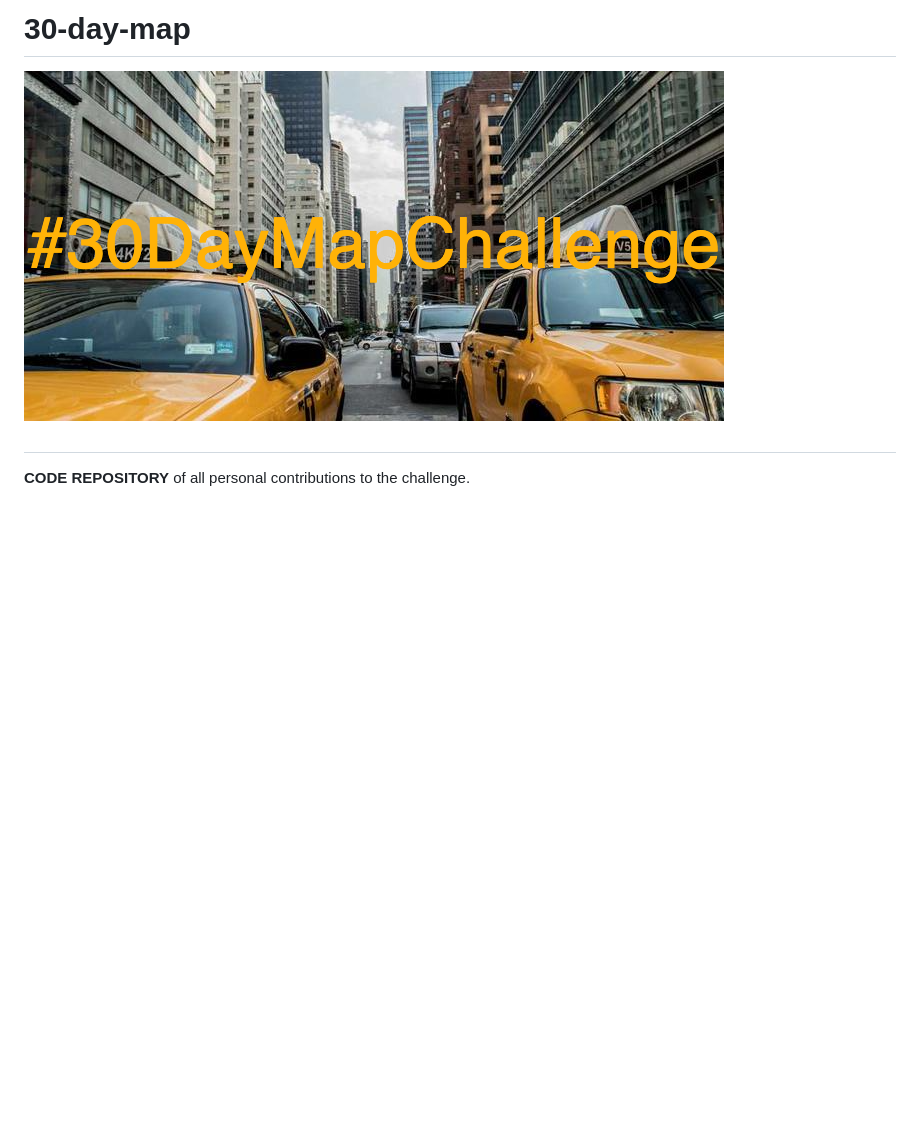
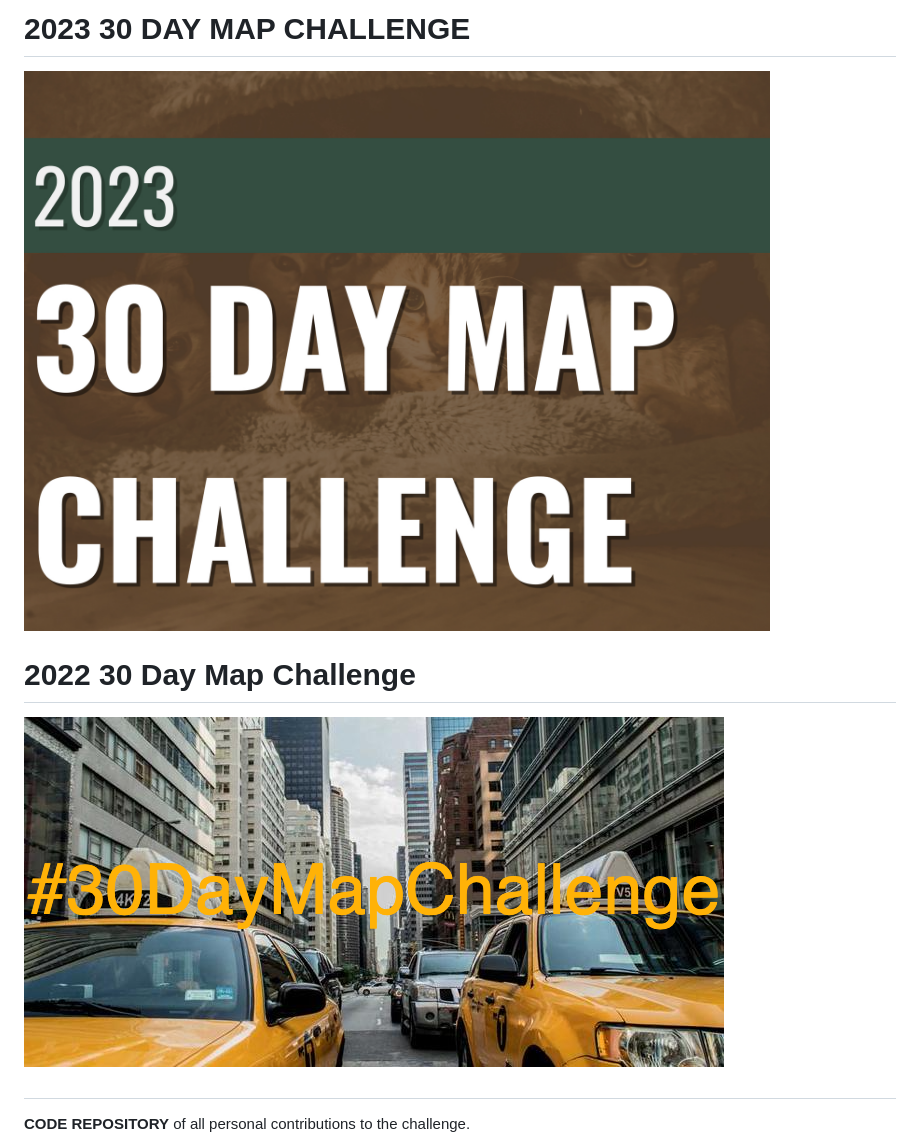
Before and after one commit to AntonioAlegriaH/30-day-map, a Markdown page: README.md, the part around the change. Drawn GitHub-style; pictures changed too: resources/2023_30map-challenge.jpg (added); blank space fills up the shorter version.

Commit message:
update thumbnail 2023

```diff
--- a/README.md
+++ b/README.md
@@ -1,6 +1,10 @@
-# 30-day-map
+# 2023 30 DAY MAP CHALLENGE
 
-![](resources/30DayMapChallenge.png "banner")
+<img src="resources/2023_30map-challenge.jpg" title="thumbnail 2023" width="1000"/>
+
+# 2022 30 Day Map Challenge
+
+![](resources/2022_30map-challenge.png "banner")
 
 #
 
```
Also changed, not shown: resources/2022_30map-challenge.png (renamed from resources/30DayMapChallenge.png).
